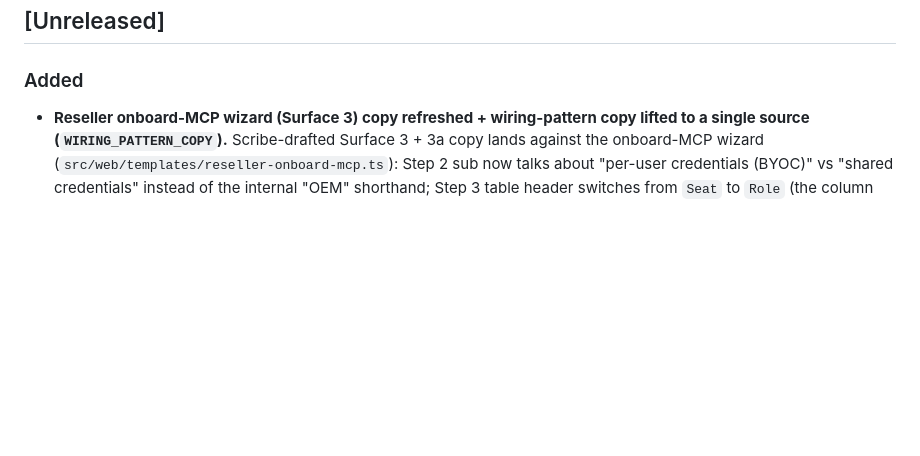
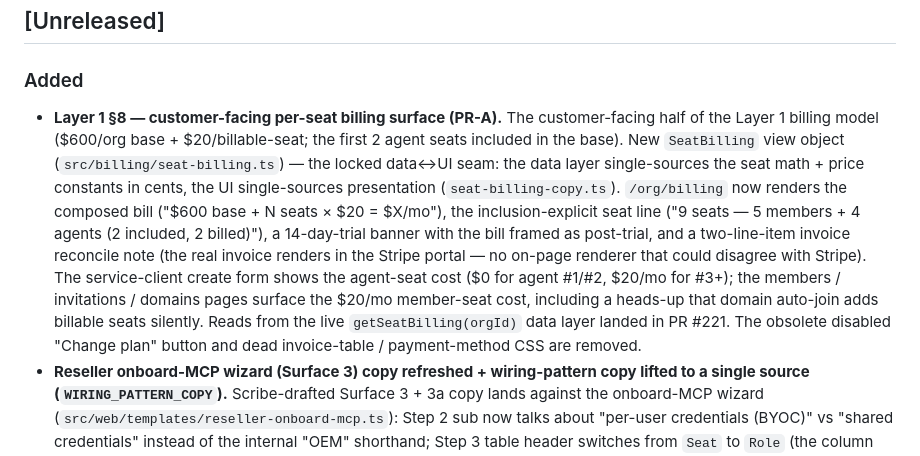
Before and after one commit to wyre-technology/cortextos, a Markdown page: CHANGELOG.md, the part around the change. GitHub-like rendering; blank space fills up the shorter version.

Commit message:
docs(changelog): note Layer 1 §8 PR-A

```diff
--- a/CHANGELOG.md
+++ b/CHANGELOG.md
@@ -18,6 +18,24 @@ The version history below (1.11.0 and earlier) was generated by
 
 ### Added
 
+- **Layer 1 §8 — customer-facing per-seat billing surface (PR-A).** The
+  customer-facing half of the Layer 1 billing model ($600/org base +
+  $20/billable-seat; the first 2 agent seats included in the base). New
+  `SeatBilling` view object (`src/billing/seat-billing.ts`) — the locked
+  data↔UI seam: the data layer single-sources the seat math + price
+  constants in cents, the UI single-sources presentation
+  (`seat-billing-copy.ts`). `/org/billing` now renders the composed bill
+  ("$600 base + N seats × $20 = $X/mo"), the inclusion-explicit seat line
+  ("9 seats — 5 members + 4 agents (2 included, 2 billed)"), a 14-day-trial
+  banner with the bill framed as post-trial, and a two-line-item invoice
+  reconcile note (the real invoice renders in the Stripe portal — no on-page
+  renderer that could disagree with Stripe). The service-client create form
+  shows the agent-seat cost ($0 for agent #1/#2, $20/mo for #3+); the
+  members / invitations / domains pages surface the $20/mo member-seat cost,
+  including a heads-up that domain auto-join adds billable seats silently.
+  Reads from the live `getSeatBilling(orgId)` data layer landed in PR #221.
+  The obsolete disabled "Change plan" button and dead invoice-table /
+  payment-method CSS are removed.
 - **Reseller onboard-MCP wizard (Surface 3) copy refreshed + wiring-pattern
   copy lifted to a single source (`WIRING_PATTERN_COPY`).** Scribe-drafted
   Surface 3 + 3a copy lands against the onboard-MCP wizard
```
